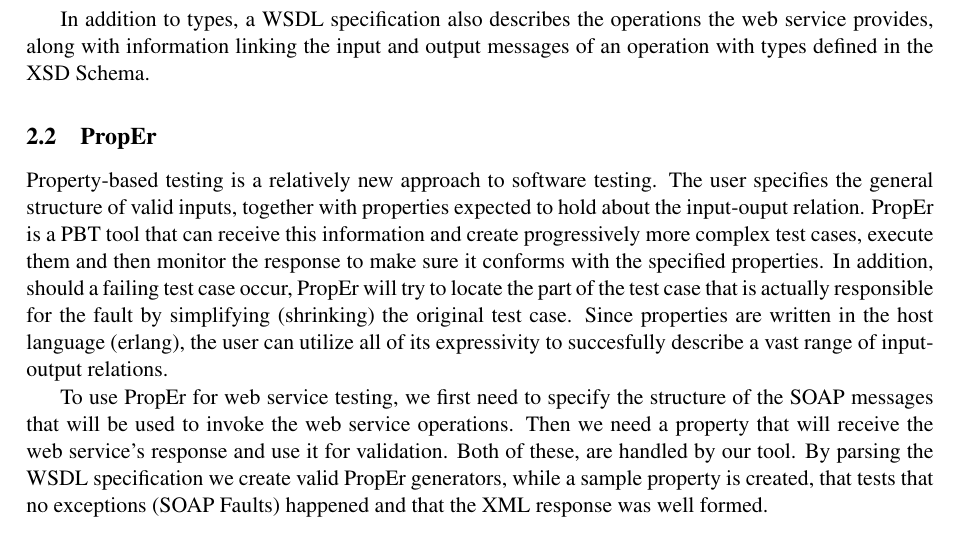
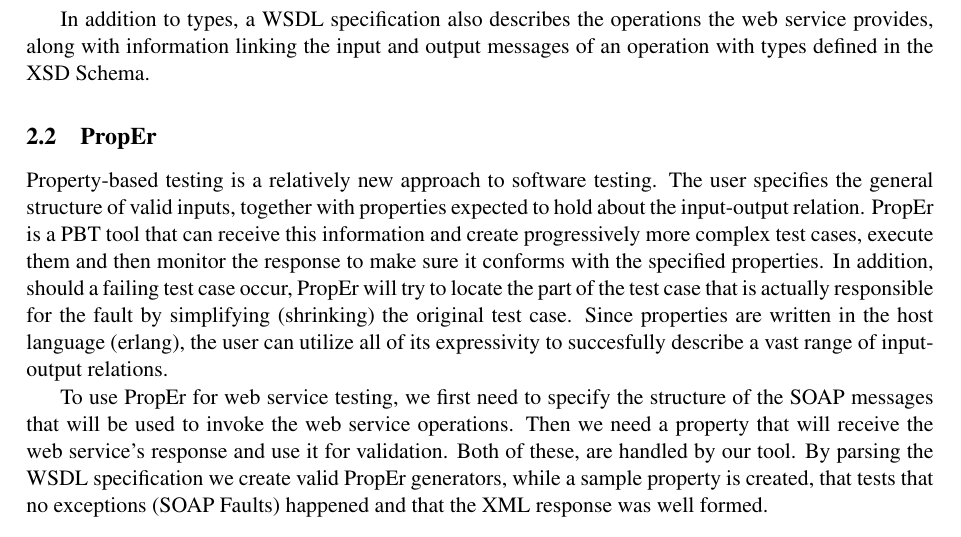
Before and after one commit to lemonidas/PropEr-Web-Service-Testing, a LaTeX paper (wwv2012.tex): part of page 3 of 12, cut so that both start at the same text. Compiled offline with pdfLaTeX; a LaTeX package or settings file that is missing is left out.

Commit message:
Fixed some typos

```diff
--- a/wwv2012.tex
+++ b/wwv2012.tex
@@ -160,7 +160,7 @@
 
 Property-based testing is a relatively new approach to software testing. The
 user specifies the general structure of valid inputs, together with properties
-expected to hold about the input-ouput relation. PropEr is a PBT
+expected to hold about the input-output relation. PropEr is a PBT
 tool that can receive this information and create progressively more complex
 test cases, execute them and then monitor the response to make sure it
 conforms with the specified properties. In addition, should a failing test
```
